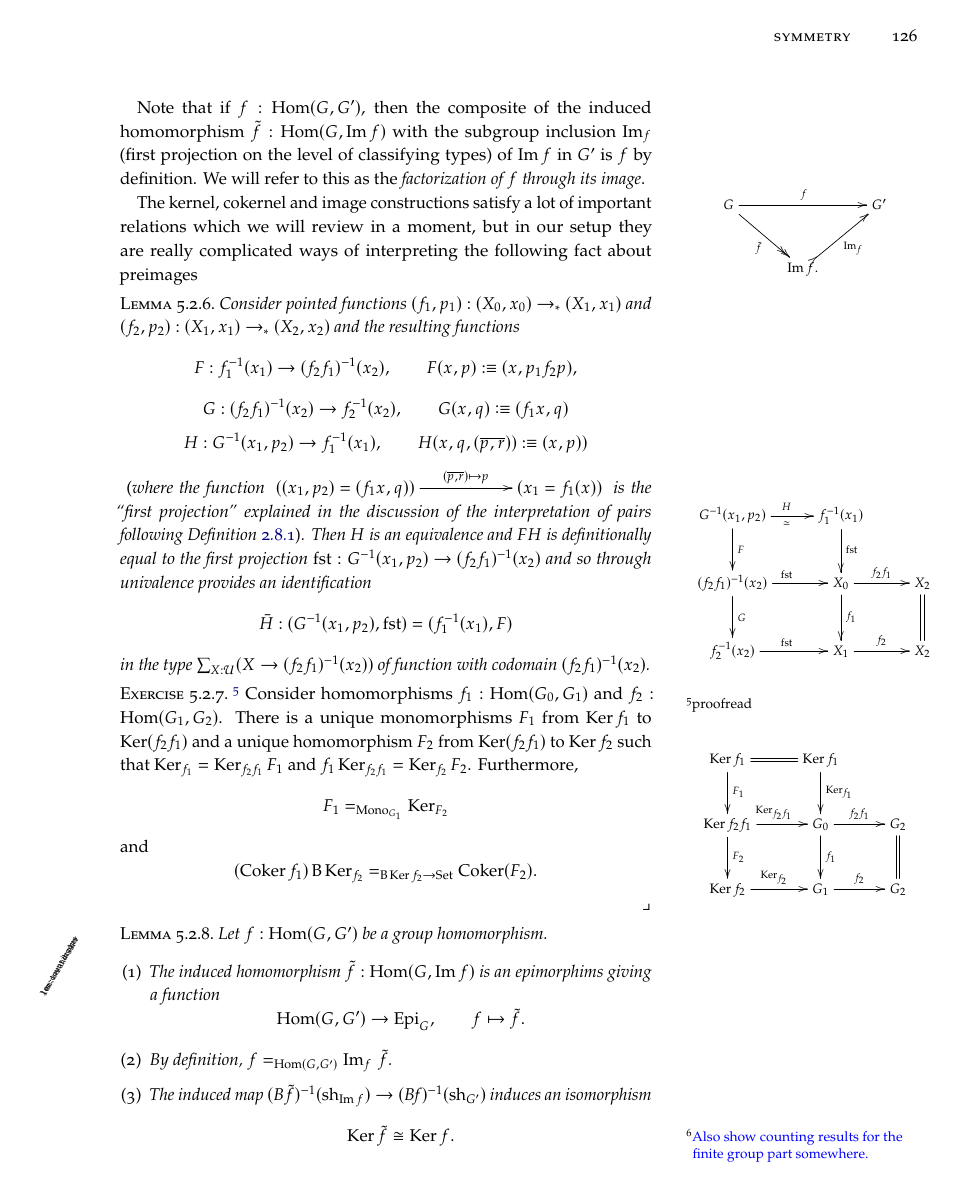
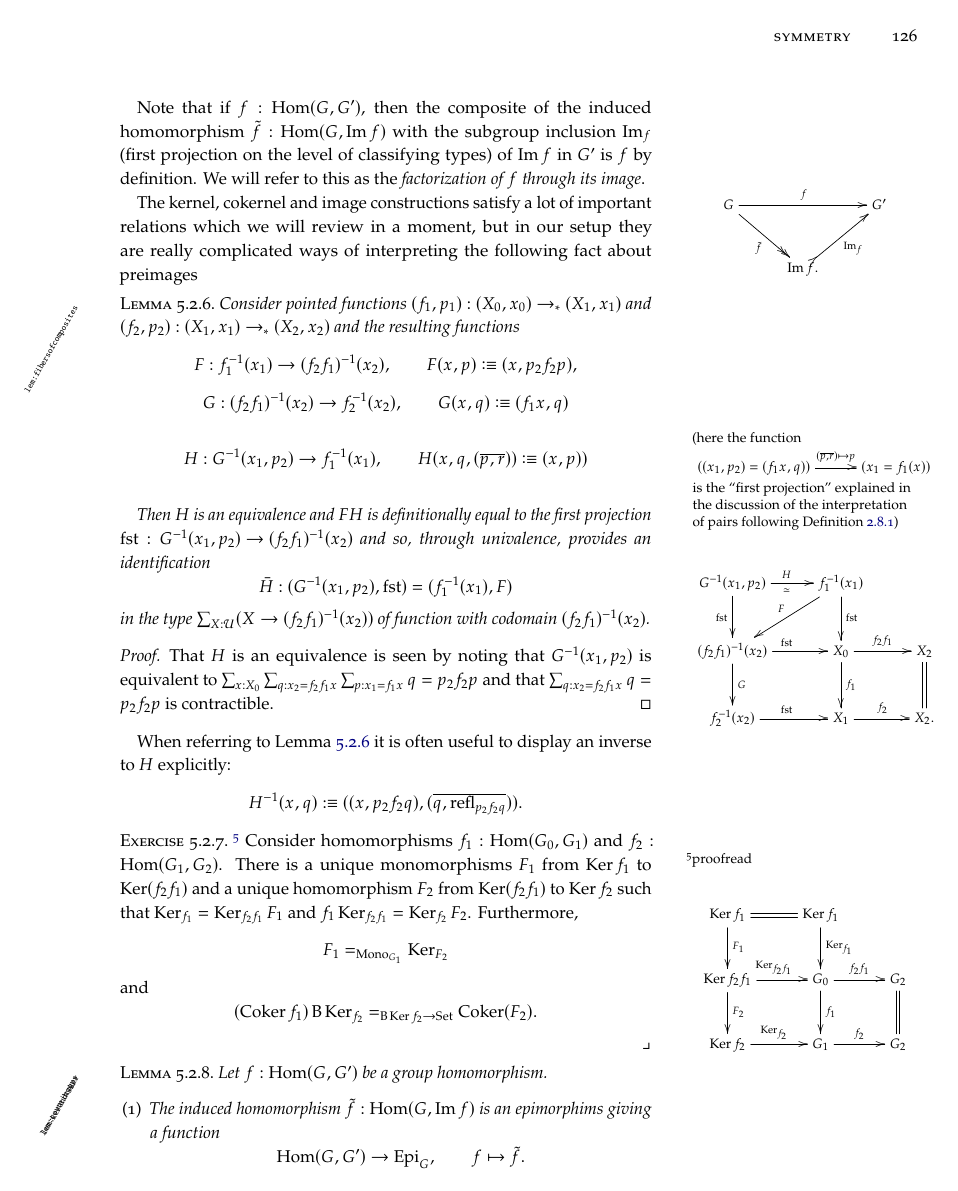
Before and after one commit to UniMath/SymmetryBook, a LaTeX thesis (book.tex, which reads subgroups.tex): page 133 of 189. Compiled offline with pdfLaTeX; TikZ figures are drawn from their code, not taken from saved files.

Commit message:
proof added to fibers of composites

```diff
--- a/subgroups.tex
+++ b/subgroups.tex
@@ -276,9 +276,11 @@ Note that if $f:\Hom(G,G')$, then the composite of the induced homomorphism $\ti
 
 The kernel, cokernel and image constructions satisfy a lot of important relations which we will review in a moment, but in our setup they are really complicated ways of interpreting the following fact about preimages
 \begin{lemma}
+  \label{lem:fibersofcomposites}
   Consider pointed functions $(f_1,p_1):(X_0,x_0)\to_*(X_1,x_1)$ and $(f_2,p_2):(X_1,x_1)\to_*(X_2,x_2)$ and the resulting functions
-  $$F:f_1^{-1}(x_1)\to(f_2f_1)^{-1}(x_2),\qquad F(x,p)\defequi(x,p_1f_2p),$$
+  $$F:f_1^{-1}(x_1)\to(f_2f_1)^{-1}(x_2),\qquad F(x,p)\defequi(x,p_2f_2p),$$
   $$G:(f_2f_1)^{-1}(x_2)\to f_2^{-1}(x_2),\qquad G(x,q)\defequi(f_1x,q)$$
+  \marginnote{(here the function $\xymatrix{((x_1,p_2)=(f_1x,q))\ar[r]^-{(\overline{p,r})\mapsto p}&(x_1=f_1(x))}$ is the ``first projection'' explained in the discussion of the interpretation of pairs following \cref{def:pairtopath})}
   $$H:G^{-1}(x_1,p_2)%\oldequiv\sum_{(x,q)\in (f_2f_1)^{-1}(x_2)}((x_1,p_2)=(f_1x,q))\to \\
   %\sum_{x:X_0}(x_1=f_1(x))\oldequiv
   \to f_1^{-1}(x_1),\qquad H(x,q,(\overline{p,r}))\defequi (x,p))$$
@@ -288,14 +290,23 @@ The kernel, cokernel and image constructions satisfy a lot of important relation
   % \end{multline*}
   % $$H:F^{-1}(x_1,p_1)%\oldequiv\sum_{(x,q)\in (f_2f_1)^{-1}(x_2)}((x_1,p_1)=(x,p_1f_2q))\to \sum_{x:X_0}(x_1=f_1(x))\oldequiv
   % \to f_1^{-1}(x_1),\qquad H(x,q,t)\defequi (x,\fst(t))$$
-  \marginnote{$$\xymatrix{G^{-1}(x_1,p_2)\ar[r]^H_\simeq\ar[d]^F&f_1^{-1}(x_1)\ar[d]^{\fst}&\\
+  \marginnote{$$\xymatrix{
+      G^{-1}(x_1,p_2)\ar[r]^H_\simeq\ar[d]_{\fst}&f_1^{-1}(x_1)\ar[d]^{\fst}\ar[dl]_F&\\
       (f_2f_1)^{-1}(x_2)\ar[r]^{\fst}\ar[d]^G&X_0\ar[r]^{f_2f_1}\ar[d]^{f_1}&X_2\ar@{=}[d]\\
-    f_2^{-1}(x_2)\ar[r]^{\fst}&X_1\ar[r]^{f_2}&X_2}
+    f_2^{-1}(x_2)\ar[r]^{\fst}&X_1\ar[r]^{f_2}&X_2.}
   $$}
-  (where the function $\xymatrix{((x_1,p_2)=(f_1x,q))\ar[rr]^-{(\overline{p,r})\mapsto p}&&(x_1=f_1(x))}$ is the ``first projection'' explained in the discussion of the interpretation of pairs following \cref{def:pairtopath}).  Then $H$ is an equivalence and $FH$ is definitionally equal to the first projection $\fst:{G^{-1}(x_1,p_2)\to(f_2f_1)^{-1}(x_2)}$ and so through univalence provides an identification
+
+Then $H$ is an equivalence and $FH$ is definitionally equal to the first projection $\fst:{G^{-1}(x_1,p_2)\to(f_2f_1)^{-1}(x_2)}$ and so, through univalence, provides an identification
   $$\bar H:(G^{-1}(x_1,p_2),\fst)=(f_1^{-1}(x_1),F)$$ in the type $\sum_{X:\UU}(X\to(f_2f_1)^{-1}(x_2))$ of function with codomain $(f_2f_1)^{-1}(x_2)$.
   %($\fst(t)$ refers to the discussion following \cref{def:pairtopath} so that if $t\oldequiv(\overline{a,b}):(x_1,p_1)=(x,p_1f_2q)$, then $\fst(t)\defequi a:x_1=f_1x$).
 \end{lemma}
+\begin{proof}
+  That $H$ is an equivalence is seen by noting that $G^{-1}(x_1,p_2)$ is equivalent to
+  $\sum_{x:X_0}\sum_{q:x_2=f_2f_1x}\sum_{p:x_1=f_1x}q=p_2f_2p$ and that $\sum_{q:x_2=f_2f_1x}q=p_2f_2p$ is contractible.
+\end{proof}
+When referring to \cref{lem:fibersofcomposites}
+it is often useful to display an inverse to $H$ explicitly:
+$$H^{-1}(x,q)\defequi((x,p_2f_2q),(\overline{q,\refl{p_2f_2q}})).$$
 
 \begin{xca}\footnote{proofread}
   \marginnote{$$\xymatrix{\ker f_1\ar@{=}[r]\ar[d]^{F_1}&\ker f_1\ar[d]^{\ker_{f_1}}\\
```
